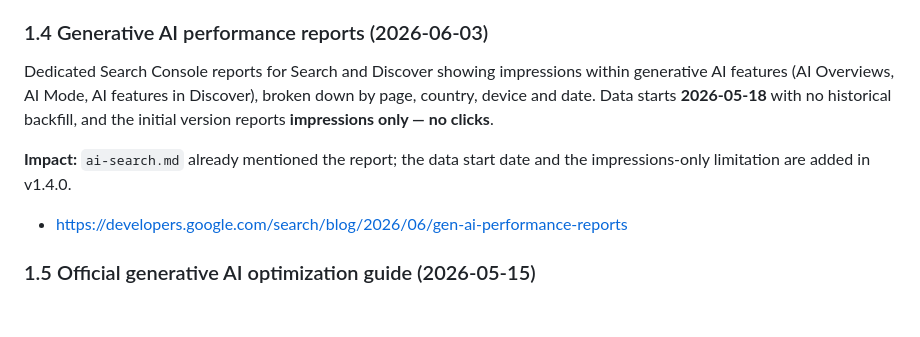
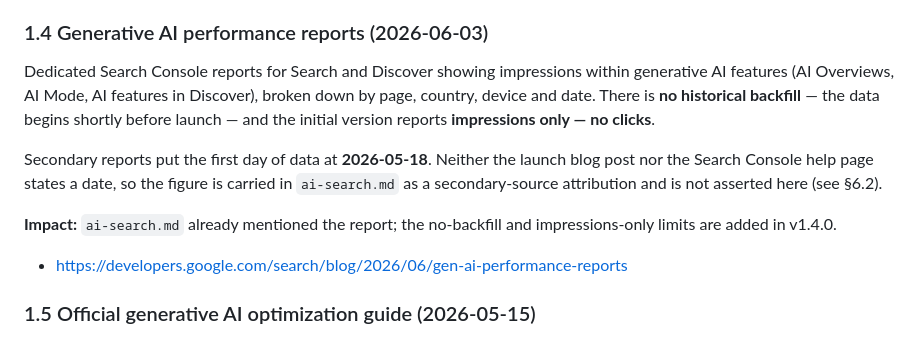
Before and after one commit to kpab/seo-mastery-agent-skills, a Markdown page: docs/research-notes.md, the part around the change. Drawn GitHub-style; blank space fills up the shorter version.

Commit message:
Attribute the generative AI report's data start consistently
`ai-search.md` already carries 2026-05-18 as a secondary-source figure —
neither the launch blog post nor the Search Console help page states a
start date — and research-notes.md §6.2 records that downgrade. But §1.4
and the CHANGELOG still asserted the date as fact, so the log contradicted
itself two sections apart.

Both now say what ai-search.md says: no historical backfill and impressions
only are the documented limits; the exact first day is attributed, not
asserted.

```diff
--- a/docs/research-notes.md
+++ b/docs/research-notes.md
@@ -101,11 +101,15 @@ way to opt out of AI features *without* damaging normal snippets. Corrected in v
 
 Dedicated Search Console reports for Search and Discover showing impressions within generative AI
 features (AI Overviews, AI Mode, AI features in Discover), broken down by page, country, device and
-date. Data starts **2026-05-18** with no historical backfill, and the initial version reports
-**impressions only — no clicks**.
+date. There is **no historical backfill** — the data begins shortly before launch — and the initial
+version reports **impressions only — no clicks**.
 
-**Impact:** `ai-search.md` already mentioned the report; the data start date and the
-impressions-only limitation are added in v1.4.0.
+Secondary reports put the first day of data at **2026-05-18**. Neither the launch blog post nor the
+Search Console help page states a date, so the figure is carried in `ai-search.md` as a
+secondary-source attribution and is not asserted here (see §6.2).
+
+**Impact:** `ai-search.md` already mentioned the report; the no-backfill and impressions-only limits
+are added in v1.4.0.
 
 - <https://developers.google.com/search/blog/2026/06/gen-ai-performance-reports>
 
```
Also changed, not shown: CHANGELOG.md (+3 -2 lines).
